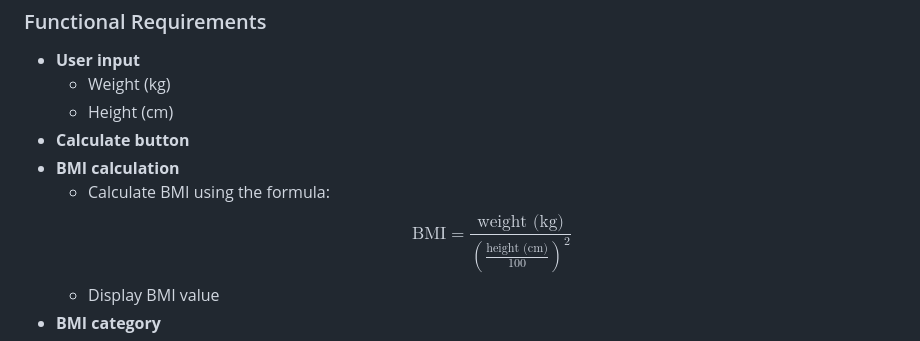
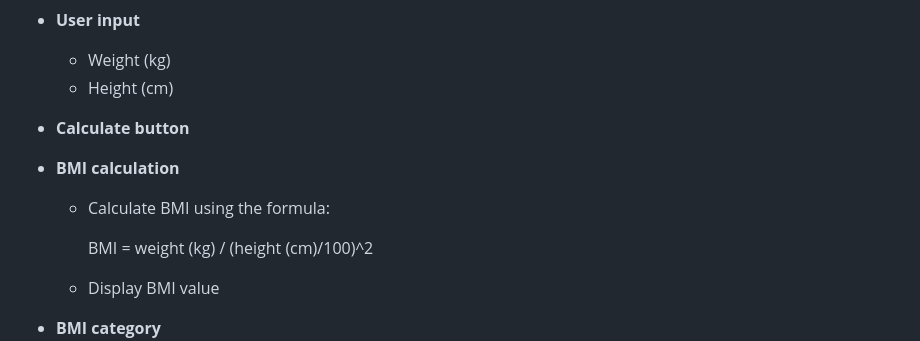
Before and after one commit to HaseebAhmed6/bmi-calculator, a Markdown page: README.md, the part around the change. Drawn GitHub-style.

Commit message:
docs: fix the BMI formula format

```diff
--- a/README.md
+++ b/README.md
@@ -93,9 +93,13 @@ npm test
   - Height (cm)
 - **Calculate button**
 - **BMI calculation**
+
   - Calculate BMI using the formula:
-    $$ \text{BMI} = \frac{\text{weight (kg)}}{\left(\frac{\text{height (cm)}}{100}\right)^2} $$
+
+    BMI = weight (kg) / (height (cm)/100)^2
+
   - Display BMI value
+
 - **BMI category**
   - Calculate the BMI category based on the value:
     - **Underweight:** BMI less than 18.5
```
